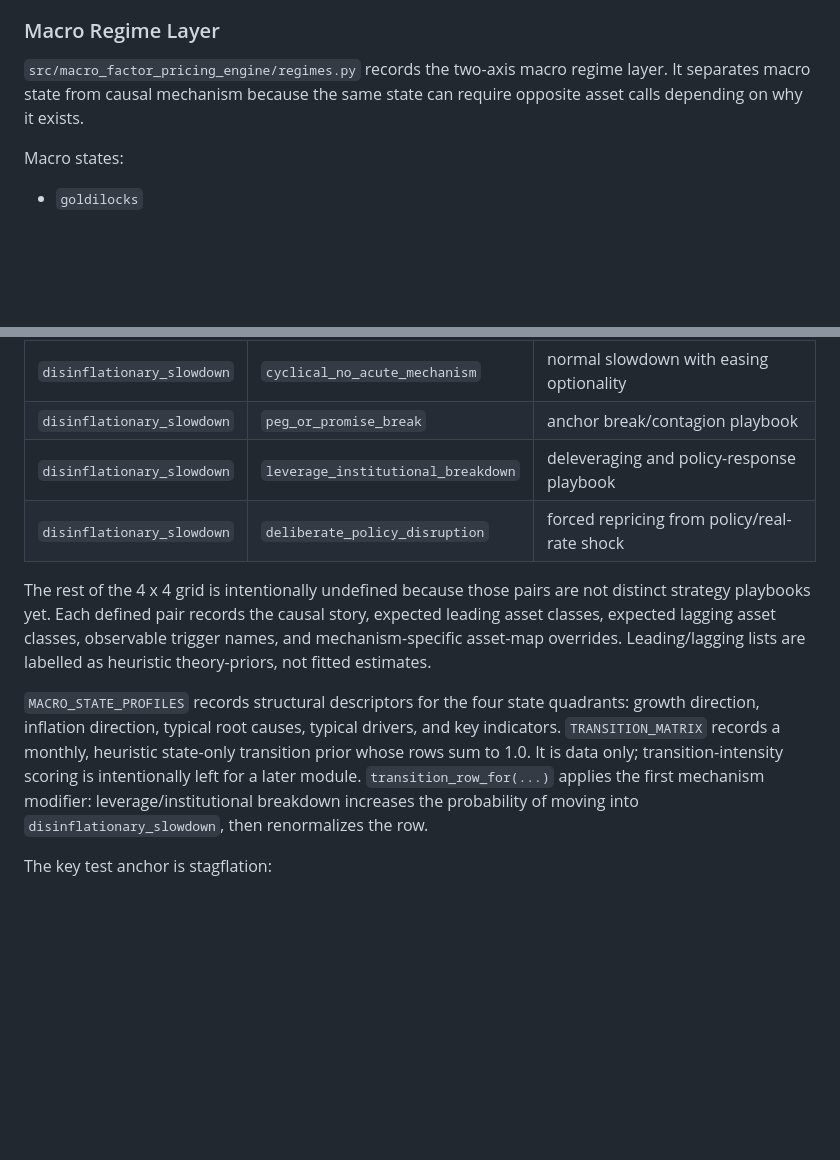
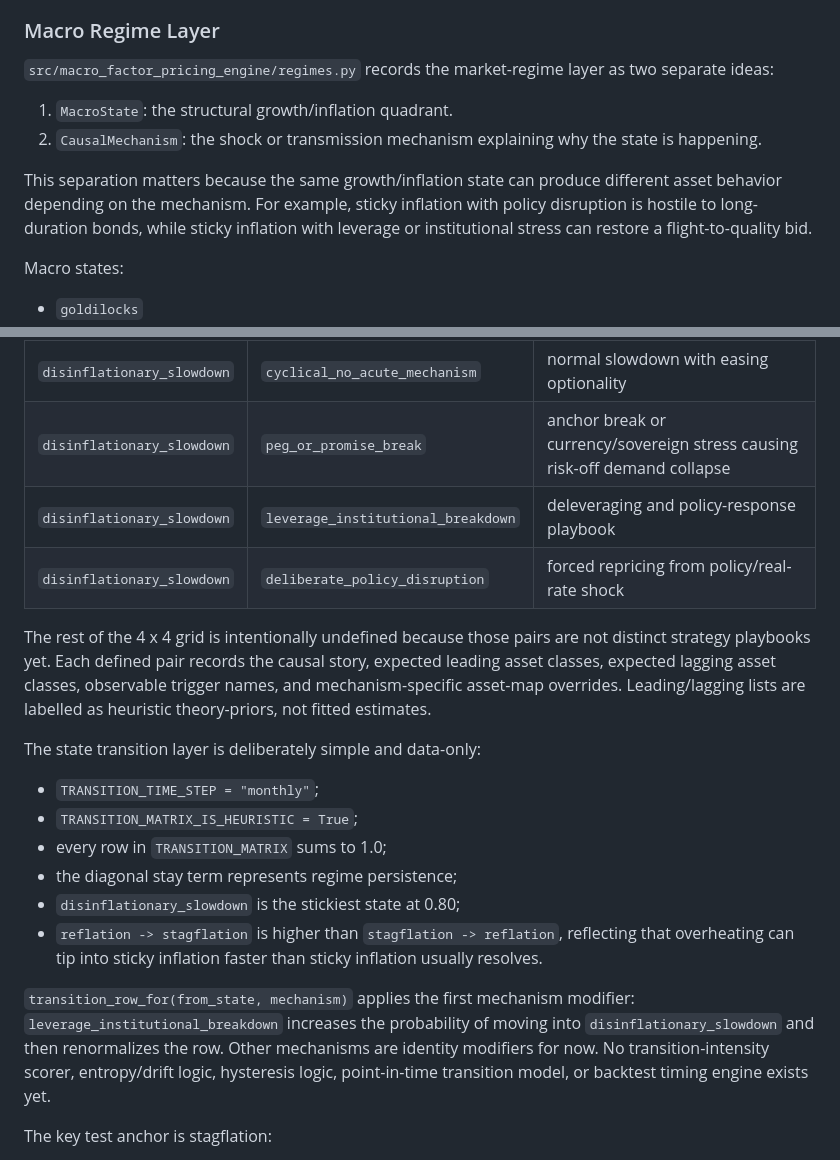
Before and after one commit to YaoSunHello/Macro-Factor-Pricing-Engine, a Markdown page: README.md, 2 parts joined by grey strips. GitHub-like rendering; blank space fills up the shorter version.

Commit message:
Clarify regime layer README wording

```diff
--- a/README.md
+++ b/README.md
@@ -112,9 +112,17 @@ listed platforms keep `us_domiciled_etfs` disabled for UK retail suitability.
 
 ### Macro Regime Layer
 
-`src/macro_factor_pricing_engine/regimes.py` records the two-axis macro regime layer.
-It separates macro state from causal mechanism because the same state can require
-opposite asset calls depending on why it exists.
+`src/macro_factor_pricing_engine/regimes.py` records the market-regime layer as two
+separate ideas:
+
+1. `MacroState`: the structural growth/inflation quadrant.
+2. `CausalMechanism`: the shock or transmission mechanism explaining why the state is
+   happening.
+
+This separation matters because the same growth/inflation state can produce different
+asset behavior depending on the mechanism. For example, sticky inflation with policy
+disruption is hostile to long-duration bonds, while sticky inflation with leverage or
+institutional stress can restore a flight-to-quality bid.
 
 Macro states:
 
@@ -151,7 +172,7 @@ Defined state x mechanism pairs:
 | `stagflation` | `deliberate_policy_disruption` | inflation/policy/fiscal pressure dominates |
 | `stagflation` | `leverage_institutional_breakdown` | stress can restore duration flight-to-quality |
 | `disinflationary_slowdown` | `cyclical_no_acute_mechanism` | normal slowdown with easing optionality |
-| `disinflationary_slowdown` | `peg_or_promise_break` | anchor break/contagion playbook |
+| `disinflationary_slowdown` | `peg_or_promise_break` | anchor break or currency/sovereign stress causing risk-off demand collapse |
 | `disinflationary_slowdown` | `leverage_institutional_breakdown` | deleveraging and policy-response playbook |
 | `disinflationary_slowdown` | `deliberate_policy_disruption` | forced repricing from policy/real-rate shock |
 
@@ -161,13 +182,22 @@ leading asset classes, expected lagging asset classes, observable trigger names,
 mechanism-specific asset-map overrides. Leading/lagging lists are labelled as heuristic
 theory-priors, not fitted estimates.
 
-`MACRO_STATE_PROFILES` records structural descriptors for the four state quadrants:
-growth direction, inflation direction, typical root causes, typical drivers, and key
-indicators. `TRANSITION_MATRIX` records a monthly, heuristic state-only transition prior
-whose rows sum to 1.0. It is data only; transition-intensity scoring is intentionally
-left for a later module. `transition_row_for(...)` applies the first mechanism modifier:
-leverage/institutional breakdown increases the probability of moving into
-`disinflationary_slowdown`, then renormalizes the row.
+The state transition layer is deliberately simple and data-only:
+
+- `TRANSITION_TIME_STEP = "monthly"`;
+- `TRANSITION_MATRIX_IS_HEURISTIC = True`;
+- every row in `TRANSITION_MATRIX` sums to 1.0;
+- the diagonal stay term represents regime persistence;
+- `disinflationary_slowdown` is the stickiest state at 0.80;
+- `reflation -> stagflation` is higher than `stagflation -> reflation`, reflecting
+  that overheating can tip into sticky inflation faster than sticky inflation usually
+  resolves.
+
+`transition_row_for(from_state, mechanism)` applies the first mechanism modifier:
+`leverage_institutional_breakdown` increases the probability of moving into
+`disinflationary_slowdown` and then renormalizes the row. Other mechanisms are identity
+modifiers for now. No transition-intensity scorer, entropy/drift logic, hysteresis
+logic, point-in-time transition model, or backtest timing engine exists yet.
 
 The key test anchor is stagflation:
 
```
Also changed, not shown: other parts of README.md (+14 -1 lines).
